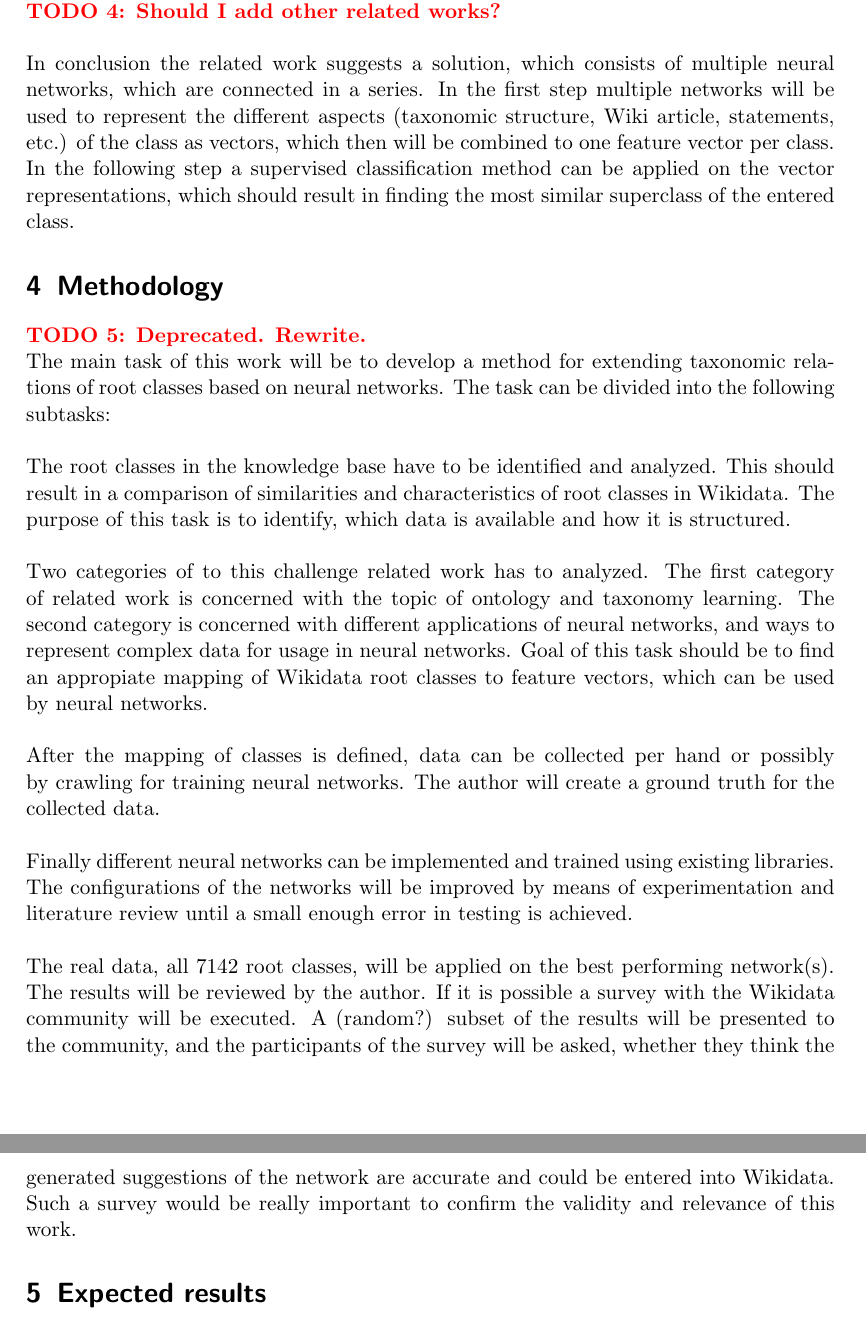
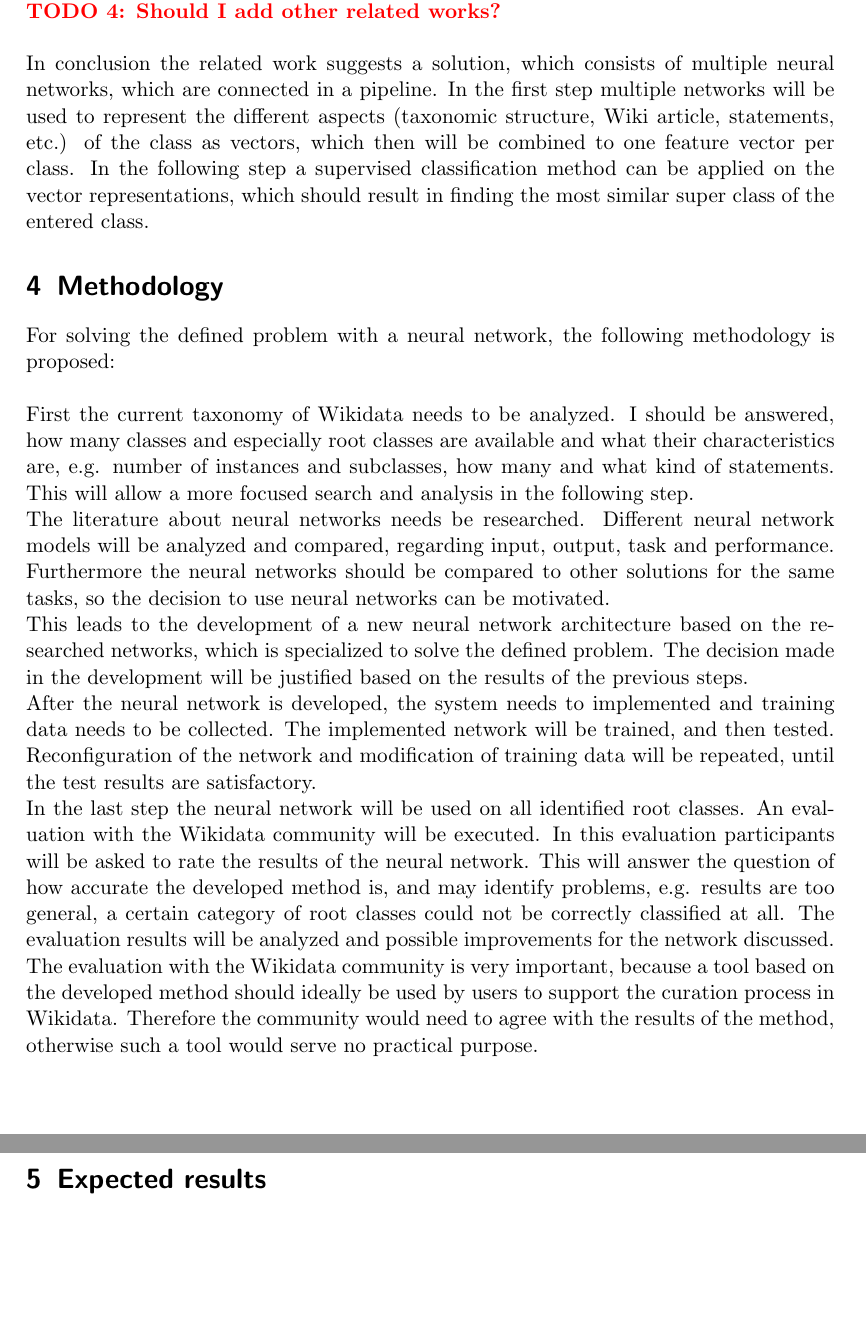
Before and after one commit to AlexBaier/bachelorthesis, a LaTeX document (proposal/proposal.ltx): two parts of pages 6 and 7 of 8, joined at a grey line, cut so that both start at the same text, the shorter picture padded with empty space. Compiled offline with pdfLaTeX.

Commit message:
Revised methodology in proposal.

```diff
--- a/proposal/proposal.ltx
+++ b/proposal/proposal.ltx
@@ -221,28 +221,38 @@ the paper's network show that is possibly to combine different neural networks t
 \TODO{Should I add other related works?}\\
 \\
 In conclusion the related work suggests a solution, which consists of multiple neural networks, which
-are connected in a series. In the first step multiple networks will be used to
+are connected in a pipeline. In the first step multiple networks will be used to
 represent the different aspects (taxonomic structure, Wiki article, statements, etc.) of the class
 as vectors, which then will be combined to one feature vector per class. In the following step
 a supervised classification method can be applied on the vector representations, which should
-result in finding the most similar superclass of the entered class.
+result in finding the most similar super class of the entered class.
 
 \section{Methodology}
-\TODO{Deprecated. Rewrite.}\\
-The main task of this work will be to develop a method for extending taxonomic relations of root classes based on neural networks. The task can be divided into the following subtasks: \\
+For solving the defined problem with a neural network, the following methodology is proposed:\\
 \\
-The root classes in the knowledge base have to be identified and analyzed. This should result in a comparison of
-similarities and characteristics of root classes in Wikidata. The purpose of this task is to identify, which data is available and how it is structured. \\ \\
-Two categories of to this challenge related work has to analyzed. The first category of related work is concerned
-with the topic of ontology and taxonomy learning. The second category is concerned with different applications of
-neural networks, and ways to represent complex data for usage in neural networks. Goal of this task should be
-to find an appropiate mapping of Wikidata root classes to feature vectors, which can be used by neural networks. \\ \\
-After the mapping of classes is defined, data can be collected per hand or possibly by crawling for training neural networks. The author will create a ground truth for the collected data. \\
-\\
-Finally different neural networks can be implemented and trained using existing libraries. The configurations
-of the networks will be improved by means of experimentation and literature review until a small enough error in testing is achieved. \\
-\\
-The real data, all 7142 root classes, will be applied on the best performing network(s). The results will be reviewed by the author. If it is possible a survey with the Wikidata community will be executed. A (random?) subset of the results will be presented to the community, and the participants of the survey will be asked, whether they think the generated  suggestions of the network are accurate and could be entered into Wikidata. Such a survey would be really important to confirm the validity and relevance of this work.
+First the current taxonomy of Wikidata needs to be analyzed. I should be answered, how many
+classes and especially root classes are available and what their characteristics are, e.g. number of instances and subclasses, how many and what kind of statements. This will allow a more focused search and analysis
+in the following step.\\
+The literature about neural networks needs be researched. Different neural network models will
+be analyzed and compared, regarding input, output, task and performance. Furthermore
+the neural networks should be compared to other solutions for the same tasks, so
+the decision to use neural networks can be motivated.\\
+This leads to the development of a new neural network architecture based on the researched networks,
+which is specialized to solve the defined problem. The decision made in the development will be justified based on
+the results of the previous steps.\\
+After the neural network is developed, the system needs to implemented and training data needs to be collected.
+The implemented network will be trained, and then tested. Reconfiguration of the network
+and modification of training data will be repeated, until the test results are satisfactory.\\
+In the last step the neural network will be used on all identified root classes.
+An evaluation with the Wikidata community will be executed. In this evaluation participants
+will be asked to rate the results of the neural network. This will answer the question of how
+accurate the developed method is, and may identify problems, e.g. results are too general,
+a certain category of root classes could not be correctly classified at all.  The evaluation
+results will be analyzed and possible improvements for the network discussed.\\
+The evaluation with the Wikidata community is very important, because a tool based on
+the developed method should ideally be used by users to support the curation process in Wikidata.
+Therefore the community would need to agree with the results of the method,
+otherwise such a tool would serve no practical purpose.
 
 \section{Expected results}
 \TODO{What should I expect? NNs are powerful, so it is likely to work, if the architecture is well designed
```
Also changed, not shown: proposal/proposal.pdf, proposal/proposal.ltx (2 more changed lines).
